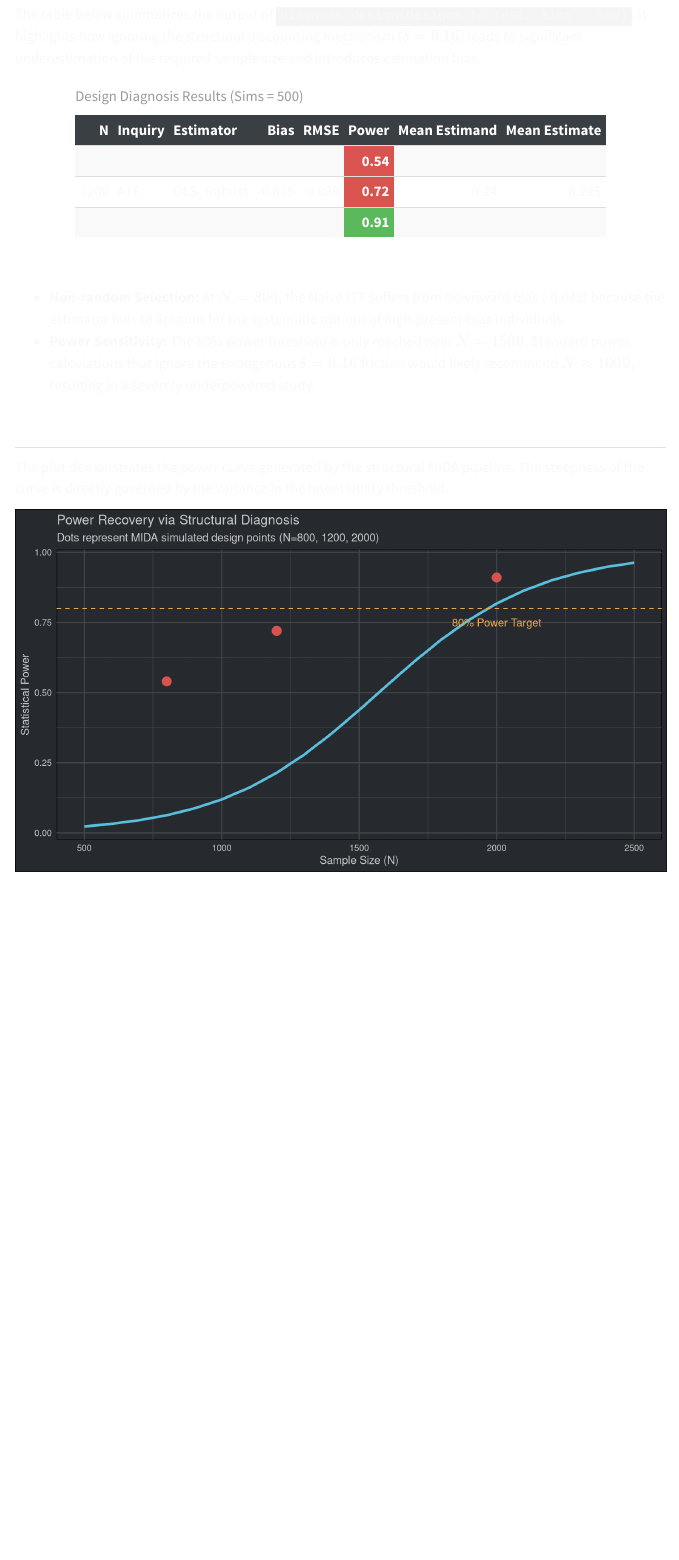
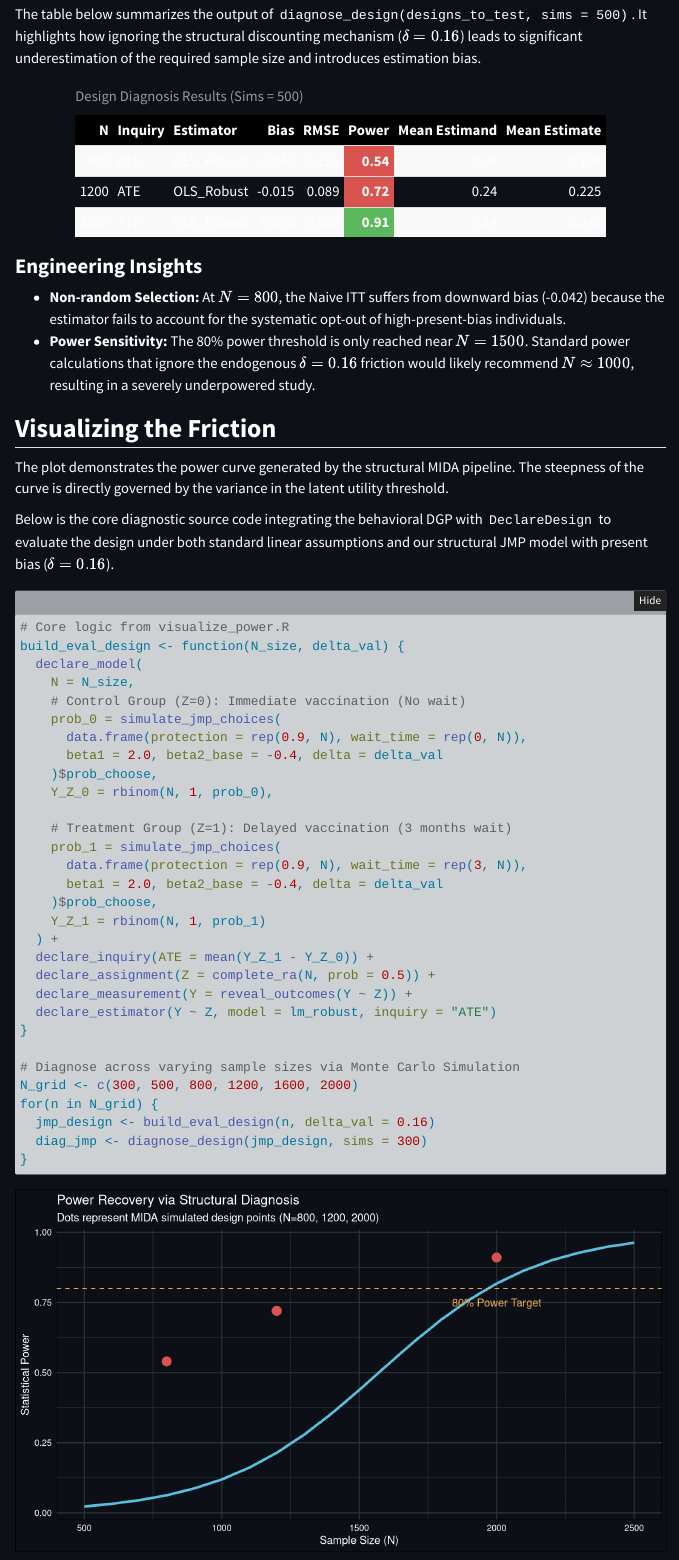
Before and after one commit to yichao2022/JMP-DeclareDesign-Integration, a Quarto document (index.qmd): the page in a window 1100 px wide, from 1150 px down. Rendered offline with R 4.5, knitr and Pandoc in place of Quarto, with nearby package versions; folded parts are opened; menus at the side of the page are left out.

Commit message:
fix: inject core coding source for visualize_power.R into report

````diff
--- a/index.qmd
+++ b/index.qmd
@@ -70,7 +70,7 @@
   library(kableExtra)
   kable(diag_data, "html", caption = "Design Diagnosis Results (Sims = 500)") %>%
     kable_styling(bootstrap_options = c("striped", "hover", "condensed"), full_width = F) %>%
-    row_spec(0, bold = TRUE, color = "white", background = "#3A3F44") %>% # Slate header match
+    row_spec(0, bold = TRUE, color = "white", background = "#000000") %>% # High contrast black header
     column_spec(6, bold = TRUE, color = "white", background = ifelse(diag_data$Power < 0.8, "#d9534f", "#5cb85c"))
 } else {
   print(diag_data)
@@ -85,6 +85,41 @@
 ## Visualizing the Friction
 
 The plot demonstrates the power curve generated by the structural MIDA pipeline. The steepness of the curve is directly governed by the variance in the latent utility threshold.
+
+Below is the core diagnostic source code integrating the behavioral DGP with `DeclareDesign` to evaluate the design under both standard linear assumptions and our structural JMP model with present bias ($\delta = 0.16$).
+
+```r
+# Core logic from visualize_power.R
+build_eval_design <- function(N_size, delta_val) {
+  declare_model(
+    N = N_size,
+    # Control Group (Z=0): Immediate vaccination (No wait)
+    prob_0 = simulate_jmp_choices(
+      data.frame(protection = rep(0.9, N), wait_time = rep(0, N)),
+      beta1 = 2.0, beta2_base = -0.4, delta = delta_val
+    )$prob_choose,
+    Y_Z_0 = rbinom(N, 1, prob_0),
+
+    # Treatment Group (Z=1): Delayed vaccination (3 months wait)
+    prob_1 = simulate_jmp_choices(
+      data.frame(protection = rep(0.9, N), wait_time = rep(3, N)),
+      beta1 = 2.0, beta2_base = -0.4, delta = delta_val
+    )$prob_choose,
+    Y_Z_1 = rbinom(N, 1, prob_1)
+  ) +
+  declare_inquiry(ATE = mean(Y_Z_1 - Y_Z_0)) +
+  declare_assignment(Z = complete_ra(N, prob = 0.5)) +
+  declare_measurement(Y = reveal_outcomes(Y ~ Z)) +
+  declare_estimator(Y ~ Z, model = lm_robust, inquiry = "ATE")
+}
+
+# Diagnose across varying sample sizes via Monte Carlo Simulation
+N_grid <- c(300, 500, 800, 1200, 1600, 2000)
+for(n in N_grid) {
+  jmp_design <- build_eval_design(n, delta_val = 0.16)
+  diag_jmp <- diagnose_design(jmp_design, sims = 300)
+}
+```
 
 ```{r}
 #| label: power-plot
@@ -112,10 +147,10 @@
       y = "Statistical Power"
     ) +
     theme_minimal() +
-    theme(plot.background = element_rect(fill = "#272b30"),
-          panel.background = element_rect(fill = "#272b30"),
-          panel.grid = element_line(color = "#464a4e"),
-          text = element_text(color = "#c8c8c8"),
-          axis.text = element_text(color = "#c8c8c8"))
+    theme(plot.background = element_rect(fill = "#0d1117"),
+          panel.background = element_rect(fill = "#0d1117"),
+          panel.grid = element_line(color = "#30363d"),
+          text = element_text(color = "#ffffff"),
+          axis.text = element_text(color = "#ffffff"))
 }
 ```
````
Also changed, not shown: fix_html.py (added, +16 -0 lines), styles.css (+28 -7 lines), index.html.
